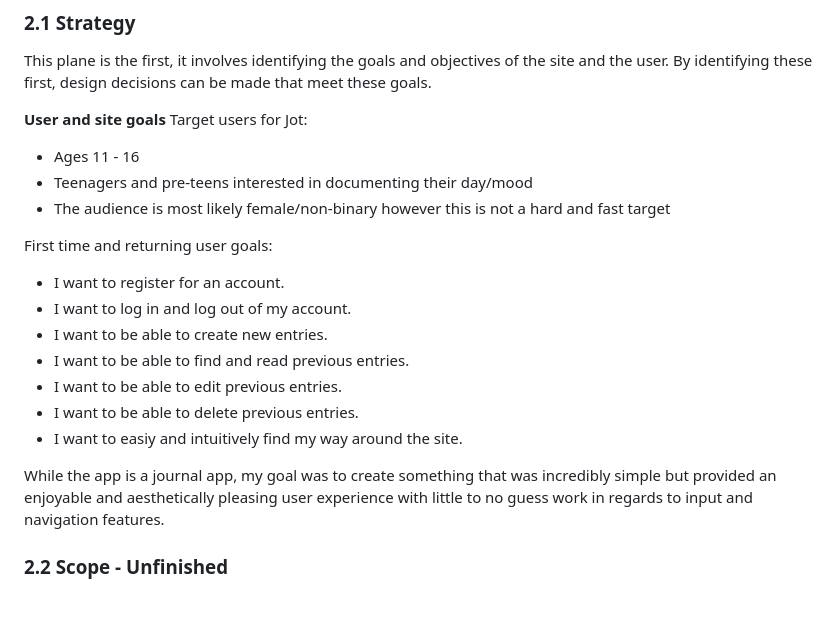
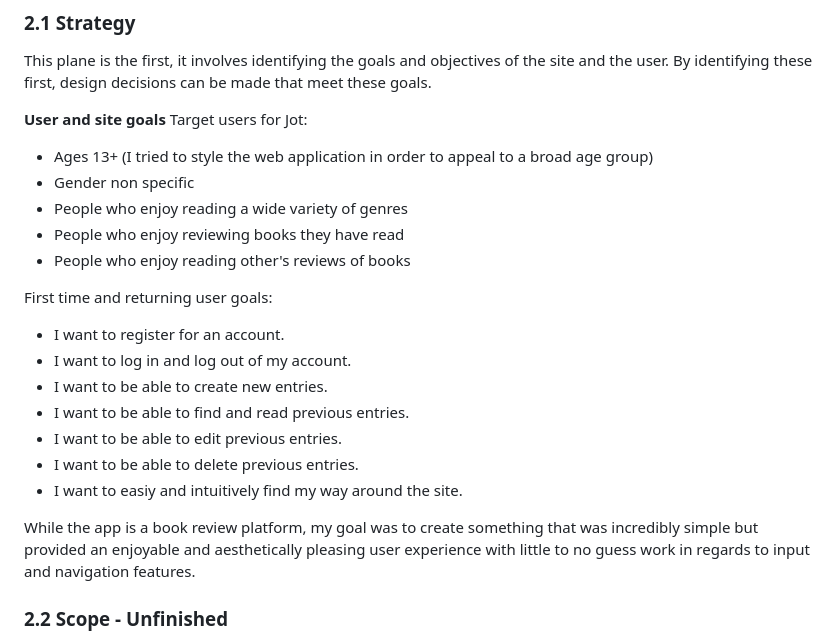
Before and after one commit to lrchnnng/jot-journal, a Markdown page: README.md, the part around the change. GitHub-like rendering; blank space fills up the shorter version.

Commit message:
finished strategy section

```diff
--- a/README.md
+++ b/README.md
@@ -58,9 +58,11 @@ This plane is the first, it involves identifying the goals and objectives of the
 
 **User and site goals**
 Target users for Jot:
-* Ages 11 - 16
-* Teenagers and pre-teens interested in documenting their day/mood
-* The audience is most likely female/non-binary however this is not a hard and fast target
+* Ages 13+ (I tried to style the web application in order to appeal to a broad age group)
+* Gender non specific
+* People who enjoy reading a wide variety of genres
+* People who enjoy reviewing books they have read
+* People who enjoy reading other's reviews of books
 
 First time and returning user goals:
 * I want to register for an account.
@@ -71,7 +73,7 @@ First time and returning user goals:
 * I want to be able to delete previous entries.
 * I want to easiy and intuitively find my way around the site.
 
-While the app is a journal app, my goal was to create something that was incredibly simple but provided an enjoyable and aesthetically pleasing user experience with little to no guess work in regards to input and navigation features.
+While the app is a book review platform, my goal was to create something that was incredibly simple but provided an enjoyable and aesthetically pleasing user experience with little to no guess work in regards to input and navigation features.
 
 ### 2.2 Scope - Unfinished
 The second plane of UX looks at the **scope** of the website. What does the user have to do in order to reach both the user and the site owners goals for the website.
```
